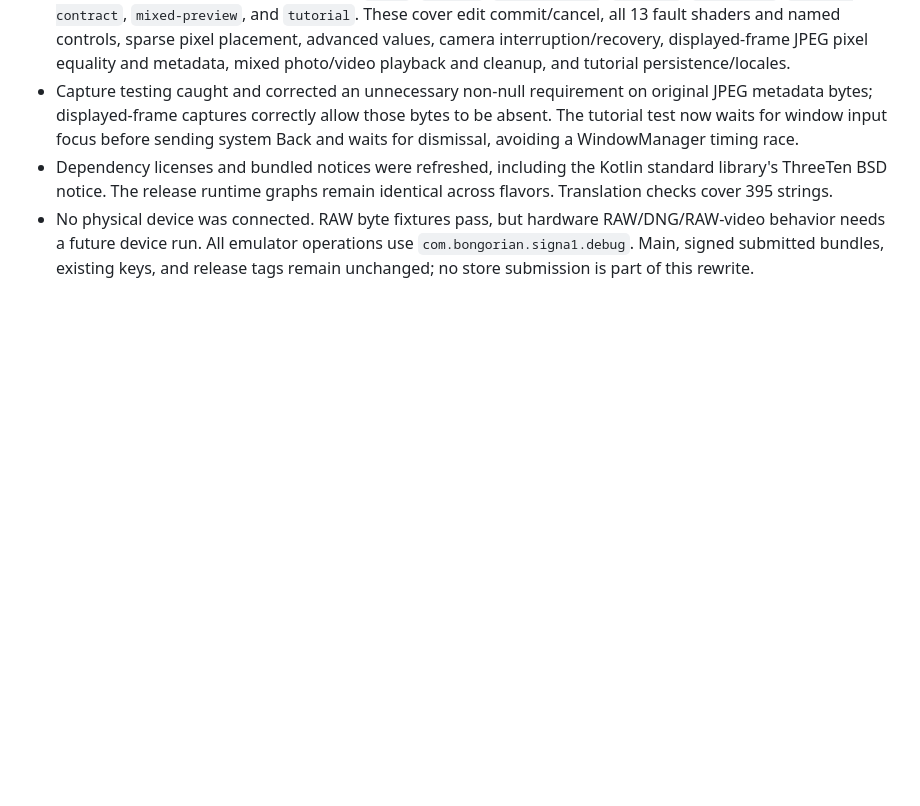
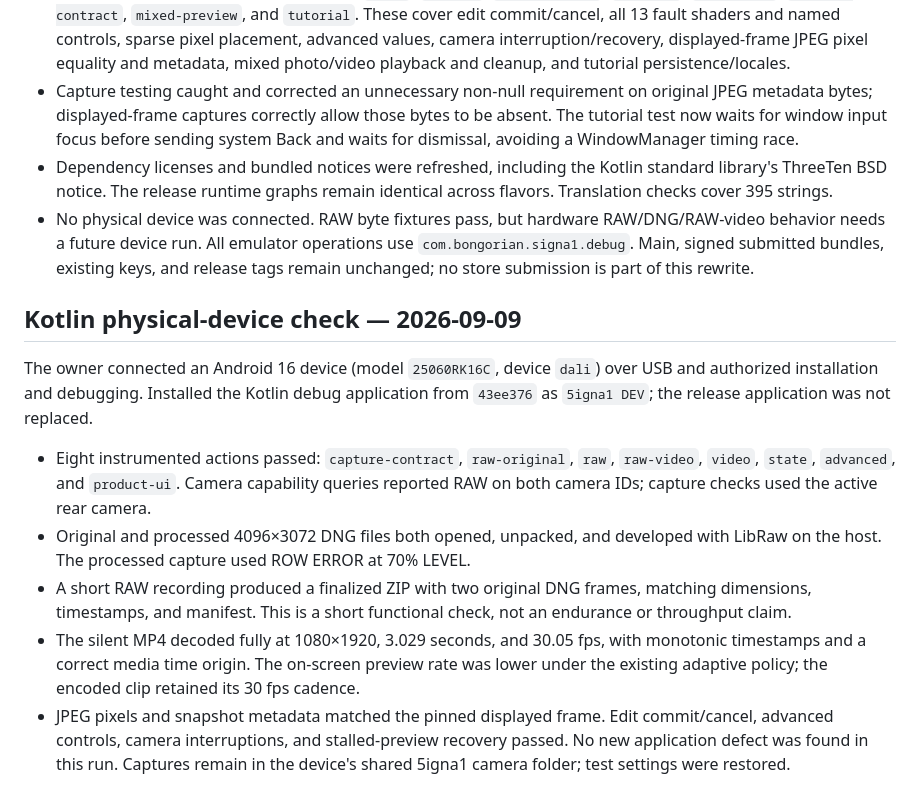
Before and after one commit to Bongorian/5igna1-release, a Markdown page: docs/VALIDATION.md, the part around the change. Rendered like a GitHub page; blank space fills up the shorter version.

```diff
--- a/docs/VALIDATION.md
+++ b/docs/VALIDATION.md
@@ -123,3 +123,13 @@ Branch `codex/kotlin-cleanup`, based on the tutorial development branch, migrate
 - Capture testing caught and corrected an unnecessary non-null requirement on original JPEG metadata bytes; displayed-frame captures correctly allow those bytes to be absent. The tutorial test now waits for window input focus before sending system Back and waits for dismissal, avoiding a WindowManager timing race.
 - Dependency licenses and bundled notices were refreshed, including the Kotlin standard library's ThreeTen BSD notice. The release runtime graphs remain identical across flavors. Translation checks cover 395 strings.
 - No physical device was connected. RAW byte fixtures pass, but hardware RAW/DNG/RAW-video behavior needs a future device run. All emulator operations use `com.bongorian.signa1.debug`. Main, signed submitted bundles, existing keys, and release tags remain unchanged; no store submission is part of this rewrite.
+
+## Kotlin physical-device check — 2026-09-09
+
+The owner connected an Android 16 device (model `25060RK16C`, device `dali`) over USB and authorized installation and debugging. Installed the Kotlin debug application from `43ee376` as `5igna1 DEV`; the release application was not replaced.
+
+- Eight instrumented actions passed: `capture-contract`, `raw-original`, `raw`, `raw-video`, `video`, `state`, `advanced`, and `product-ui`. Camera capability queries reported RAW on both camera IDs; capture checks used the active rear camera.
+- Original and processed 4096×3072 DNG files both opened, unpacked, and developed with LibRaw on the host. The processed capture used ROW ERROR at 70% LEVEL.
+- A short RAW recording produced a finalized ZIP with two original DNG frames, matching dimensions, timestamps, and manifest. This is a short functional check, not an endurance or throughput claim.
+- The silent MP4 decoded fully at 1080×1920, 3.029 seconds, and 30.05 fps, with monotonic timestamps and a correct media time origin. The on-screen preview rate was lower under the existing adaptive policy; the encoded clip retained its 30 fps cadence.
+- JPEG pixels and snapshot metadata matched the pinned displayed frame. Edit commit/cancel, advanced controls, camera interruptions, and stalled-preview recovery passed. No new application defect was found in this run. Captures remain in the device's shared 5igna1 camera folder; test settings were restored.
```
Also changed, not shown: AGENTS.md (+4 -0 lines), docs/VALIDATION.ja.md (+10 -0 lines).
